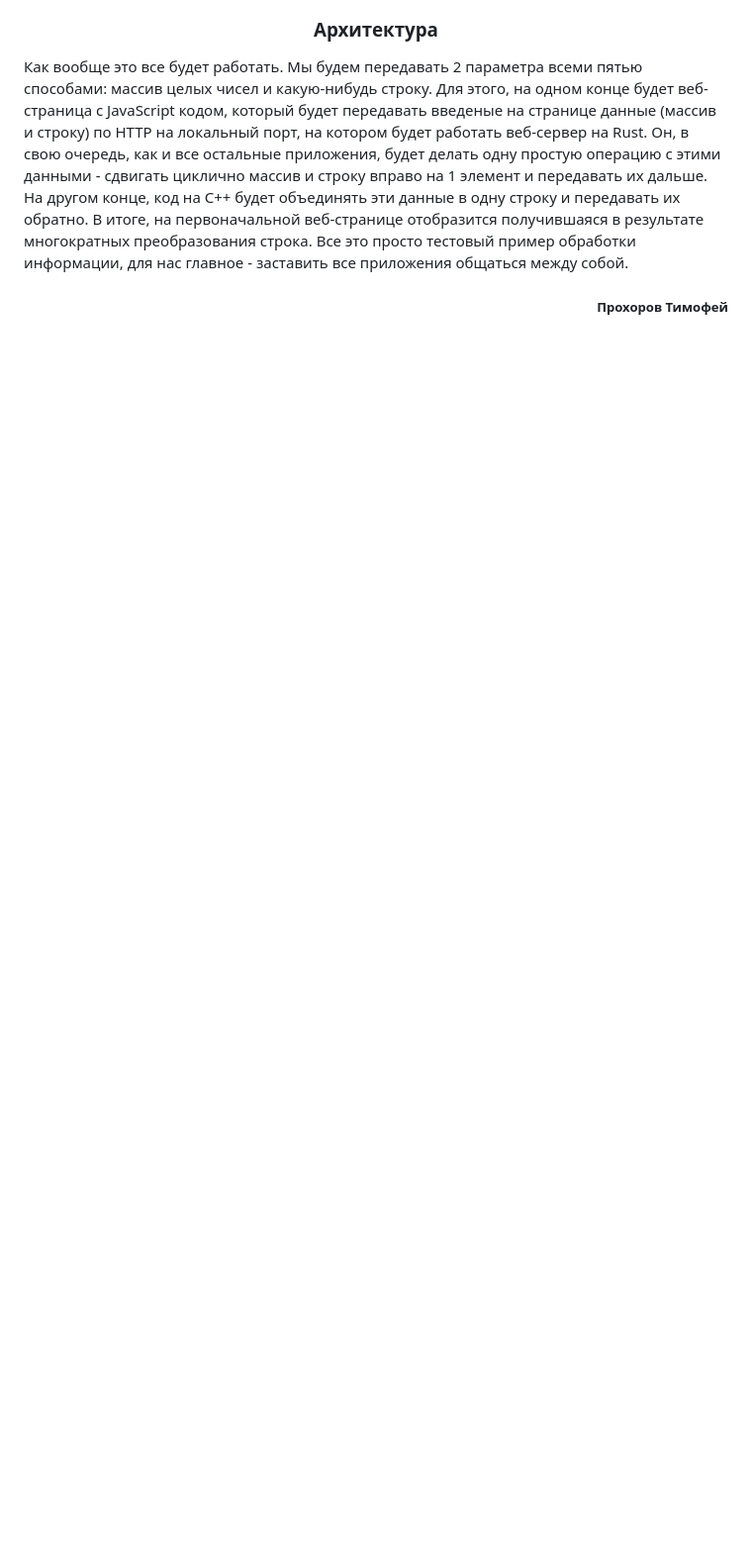
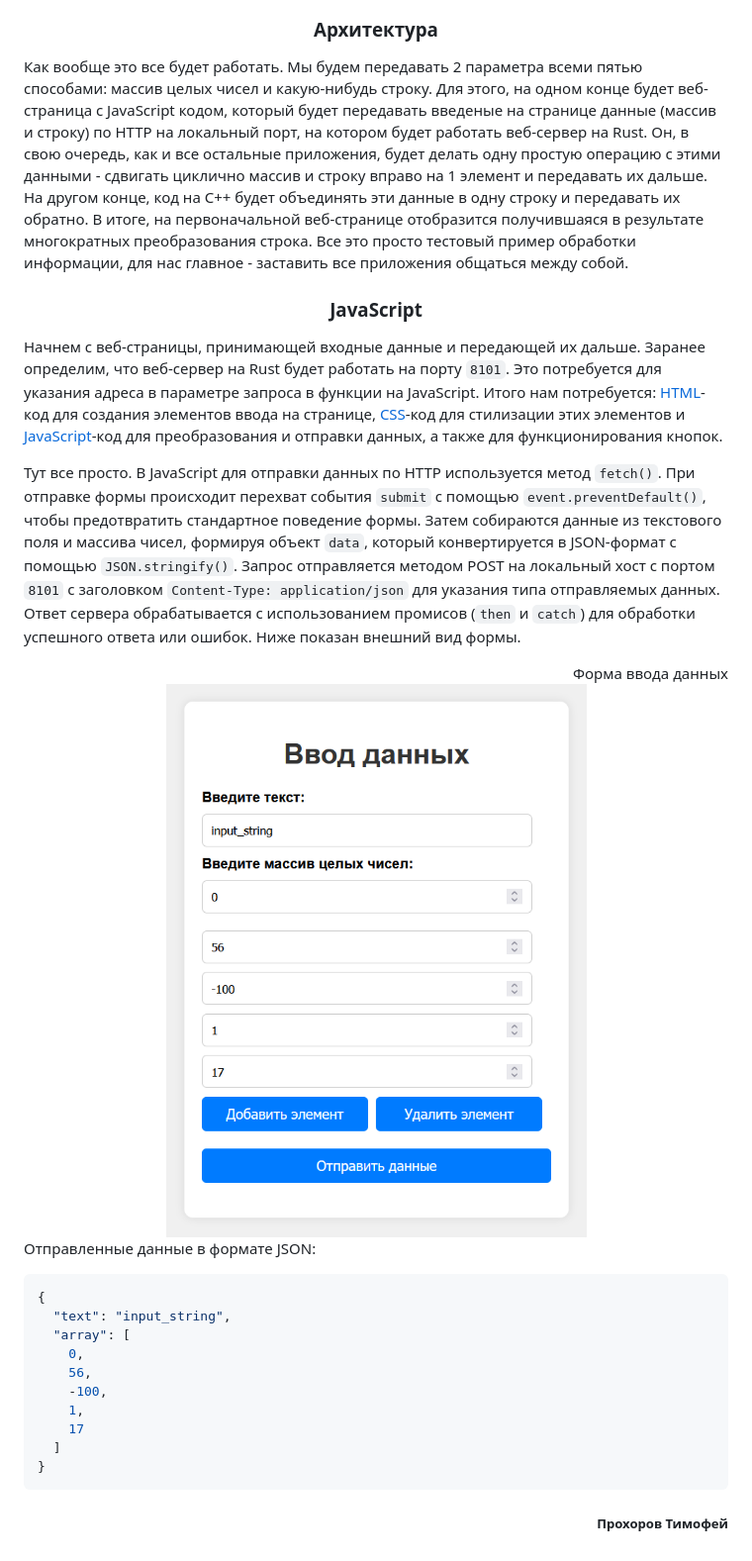
Before and after one commit to ExtazyProhor/Translator, a Markdown page: MANUAL_RU.md, the part around the change printed below. Shown: that part at 99% size. Rendered like a GitHub page; pictures changed too: assets/web-page.png (added); blank space fills up the shorter version.

Commit message:
add JavaScript and Web part

````diff
--- a/MANUAL_RU.md
+++ b/MANUAL_RU.md
@@ -164,4 +166,46 @@ JNI выделяется среди остальных, но, опять же,
 пример обработки информации, для нас главное - заставить все приложения общаться между
 собой.
 
+<h3 align="center">JavaScript</h3>
+
+Начнем с веб-страницы, принимающей входные данные и передающей их дальше. Заранее
+определим, что веб-сервер на Rust будет работать на порту `8101`. Это потребуется
+для указания адреса в параметре запроса в функции на JavaScript. Итого нам потребуется:
+[HTML](JavaScript/index.html)-код для создания элементов ввода на странице,
+[CSS](JavaScript/style.css)-код для стилизации этих элементов и
+[JavaScript](JavaScript/script.js)-код для преобразования и отправки данных, а также
+для функционирования кнопок.
+
+Тут все просто. В JavaScript для отправки данных по HTTP
+используется метод `fetch()`. При отправке формы происходит перехват события `submit`
+с помощью `event.preventDefault()`, чтобы предотвратить стандартное поведение формы.
+Затем собираются данные из текстового поля и массива чисел, формируя объект `data`,
+который конвертируется в JSON-формат с помощью `JSON.stringify()`. Запрос отправляется
+методом POST на локальный хост с портом `8101` с заголовком
+`Content-Type: application/json` для указания типа отправляемых данных.
+Ответ сервера обрабатывается с использованием промисов (`then` и `catch`) для обработки
+успешного ответа или ошибок. Ниже показан внешний вид формы.
+
+<div align="right">Форма ввода данных</div>
+<div align="center">
+    <img src="assets/web-page.png" alt="web-page">
+</div>
+
+Отправленные данные в формате JSON:
+```json
+{
+  "text": "input_string",
+  "array": [
+    0,
+    56,
+    -100,
+    1,
+    17
+  ]
+}
+```
+
+
+
+
 <h5 align="right">Прохоров Тимофей</h5>
````
Also changed, not shown: other parts of MANUAL_RU.md (+2 -0 lines), 3 other files.
